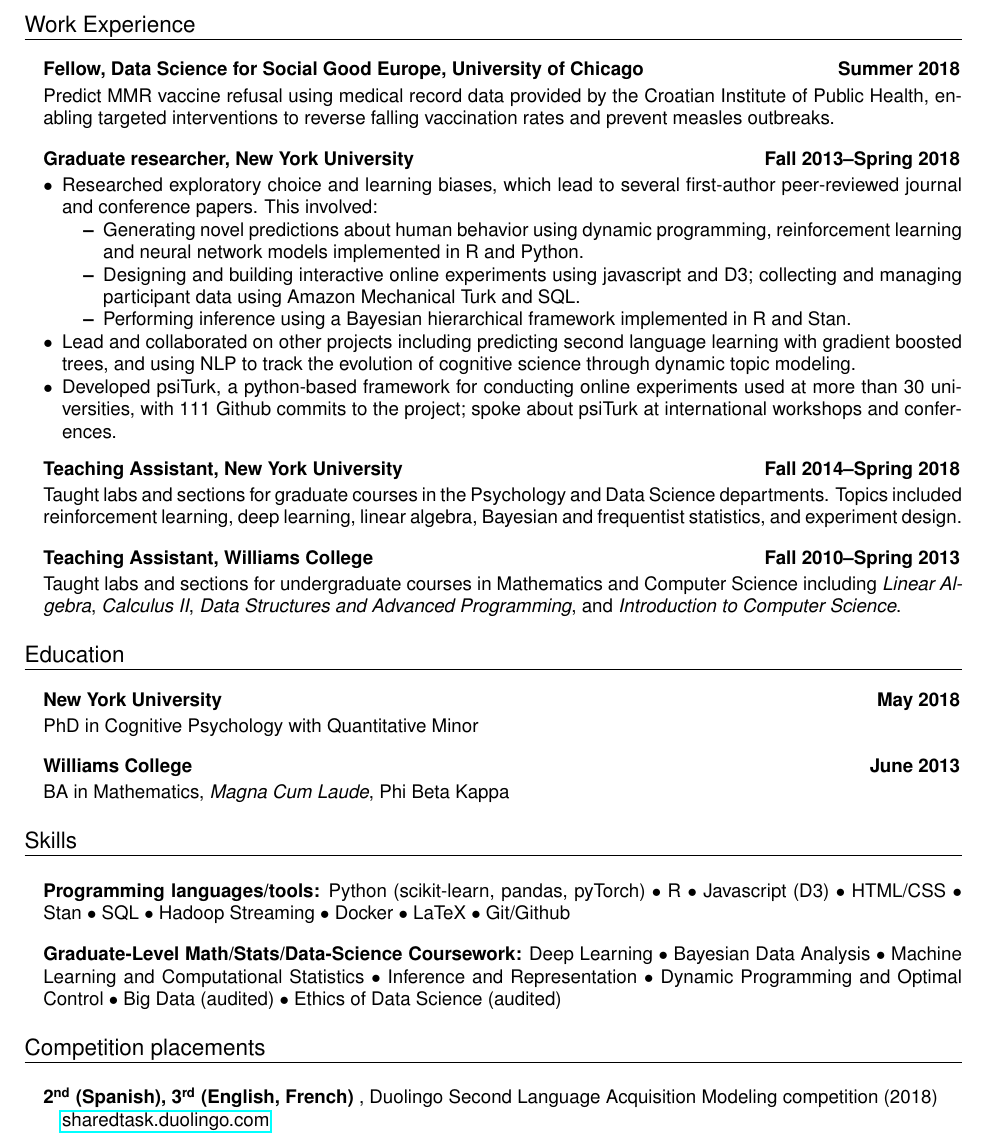
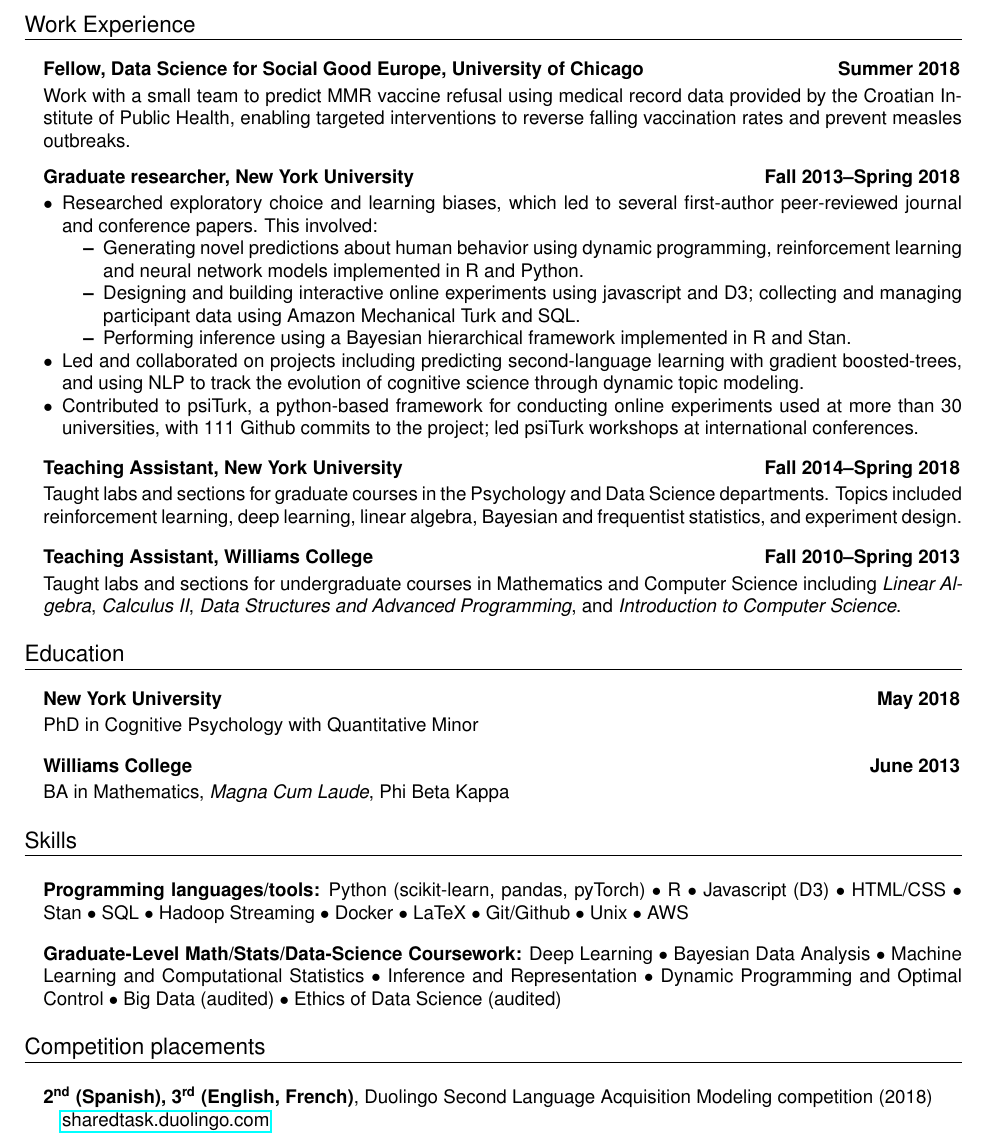
Before and after one commit to alexanderrich/alexanderrich.github.io, a LaTeX CV (doc/rich_resume.tex): part of the page, cut so that both start at the same text. The pictures show the PDF file doc/rich_resume.pdf that the author committed with the source.

Commit message:
update resume

```diff
--- a/doc/rich_resume.tex
+++ b/doc/rich_resume.tex
@@ -35,7 +35,7 @@ alexandersrich@gmail.com\hspace{1em}\textbar\hspace{1em}(203)
 \begin{tabular}{@{} L M R}
   \textbf{Fellow, Data Science for Social Good Europe, University of Chicago}& &\textbf{Summer 2018}\\
 \end{tabular}\vspace{-1em}
-Predict MMR vaccine refusal using medical record data provided by the Croatian
+Work with a small team to predict MMR vaccine refusal using medical record data provided by the Croatian
 Institute of Public Health, enabling targeted
 interventions to reverse falling vaccination rates and prevent measles outbreaks.
 
@@ -43,7 +43,7 @@ interventions to reverse falling vaccination rates and prevent measles outbreaks
   \textbf{Graduate researcher, New York University}& &\textbf{Fall 2013--Spring 2018}\\
 \end{tabular}\vspace{-1em}
 \begin{itemize}[noitemsep,topsep=-10pt,leftmargin=*]
-\item Researched exploratory choice and learning biases, which lead to several first-author peer-reviewed journal and conference papers. This involved:
+\item Researched exploratory choice and learning biases, which led to several first-author peer-reviewed journal and conference papers. This involved:
   \begin{itemize}[noitemsep,topsep=0pt]
   \item Generating novel predictions about human behavior using dynamic programming,
     reinforcement learning and neural network models implemented in R and Python.
@@ -51,12 +51,12 @@ interventions to reverse falling vaccination rates and prevent measles outbreaks
     collecting and managing participant data using Amazon Mechanical Turk and SQL.
   \item Performing inference using a Bayesian hierarchical framework implemented in R and Stan.
   \end{itemize}
-\item Lead and collaborated on other projects including predicting second language learning
-  with gradient boosted trees, and using NLP to track the evolution of cognitive
+\item Led and collaborated on projects including predicting second-language learning
+  with gradient boosted-trees, and using NLP to track the evolution of cognitive
   science through dynamic topic modeling.
-\item Developed psiTurk, a python-based framework for
-  conducting online experiments used at more than 30 universities, with 111 Github commits to the project; spoke
-  about psiTurk at international workshops and conferences.\vspace{1em}
+\item Contributed to psiTurk, a python-based framework for
+  conducting online experiments used at more than 30 universities, with 111
+  Github commits to the project; led psiTurk workshops at international conferences.\vspace{1em}
 \end{itemize}
 
 
@@ -102,7 +102,8 @@ interventions to reverse falling vaccination rates and prevent measles outbreaks
 \textbf{Programming languages/tools:}
 Python (scikit-learn, pandas, pyTorch) $\bullet$ R $\bullet$ Javascript (D3)
 $\bullet$ HTML/CSS $\bullet$ Stan $\bullet$ SQL $\bullet$
-Hadoop Streaming $\bullet$ Docker $\bullet$ LaTeX $\bullet$ Git/Github
+Hadoop Streaming $\bullet$ Docker $\bullet$ LaTeX $\bullet$ Git/Github $\bullet$
+Unix $\bullet$ AWS
 
 \textbf{Graduate-Level Math/Stats/Data-Science Coursework:}
 Deep Learning $\bullet$ Bayesian Data Analysis  $\bullet$ Machine Learning and Computational Statistics $\bullet$
```
Also changed, not shown: doc/rich_resume.pdf, doc/rich_resume.tex (2 more changed lines).
